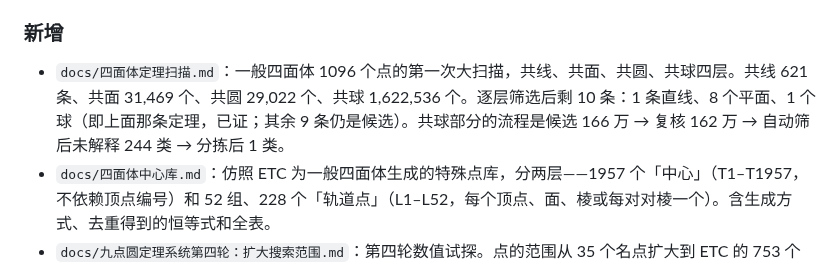
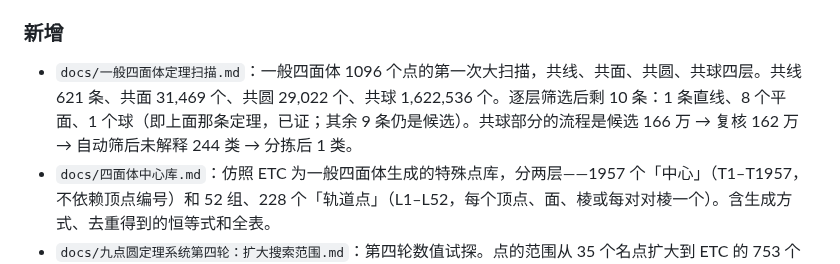
Before and after one commit to dongzhang84/geometry-atlas, a Markdown page: CHANGELOG.md, the part around the change. Drawn GitHub-style.

```diff
--- a/CHANGELOG.md
+++ b/CHANGELOG.md
@@ -41,7 +41,7 @@
 - <b>四面体七点球定理</b>：对任意四面体和它的任一顶点 V0，下列七点共球——直线 V0G 与外接球的第二交点、切线四面体的顶点、4G−3V0、对面的垂心、G 关于外接球的反演点，以及 4G−3O 和 4O′−3O。由 1096 个点的共球扫描中留下的唯一关系整理而来，并已给出证明（取 O 为原点后，球与「以 O 为心、半径 2R」的球正交，球心由三个线性方程定出，另两点自动落上）。300 个随机四面体数值验证，15 个有理四面体精确验证。
 
 ### 新增
-- `docs/四面体定理扫描.md`：一般四面体 1096 个点的第一次大扫描，共线、共面、共圆、共球四层。共线 621 条、共面 31,469 个、共圆 29,022 个、共球 1,622,536 个。逐层筛选后剩 10 条：1 条直线、8 个平面、1 个球（即上面那条定理，已证；其余 9 条仍是候选）。共球部分的流程是候选 166 万 → 复核 162 万 → 自动筛后未解释 244 类 → 分拣后 1 类。
+- `docs/一般四面体定理扫描.md`：一般四面体 1096 个点的第一次大扫描，共线、共面、共圆、共球四层。共线 621 条、共面 31,469 个、共圆 29,022 个、共球 1,622,536 个。逐层筛选后剩 10 条：1 条直线、8 个平面、1 个球（即上面那条定理，已证；其余 9 条仍是候选）。共球部分的流程是候选 166 万 → 复核 162 万 → 自动筛后未解释 244 类 → 分拣后 1 类。
 - `docs/四面体中心库.md`：仿照 ETC 为一般四面体生成的特殊点库，分两层——1957 个「中心」（T1–T1957，不依赖顶点编号）和 52 组、228 个「轨道点」（L1–L52，每个顶点、面、棱或每对对棱一个）。含生成方式、去重得到的恒等式和全表。
 - `docs/九点圆定理系统第四轮：扩大搜索范围.md`：第四轮数值试探。点的范围从 35 个名点扩大到 ETC 的 753 个可靠三角形中心，找到 623 个四点以上共圆，经六道筛子分类（已解释 141、有结构 301、无结构 181），并在 ETC 全文、euclid 讨论组、Google 收录的 AoPS 页面做了检索。没有确认新定理。
 - `docs/code/` 按研究对象分成两个项目：`九点圆/`（round1–round4，含本次入库的第四轮代码 stage1–3、hyperbola、figures）和 `四面体/`（library 点库、round1 扫描、explore 换尺子试探），顶层 README 说明两者分别对应哪篇文档。四面体共球扫描的新代码留在本地 `四面体/spheres/`，按约定不入库。
```
Also changed, not shown: README.md (+1 -1 lines), docs/一般四面体定理扫描.md (renamed from docs/四面体定理扫描.md, +1 -1 lines).
